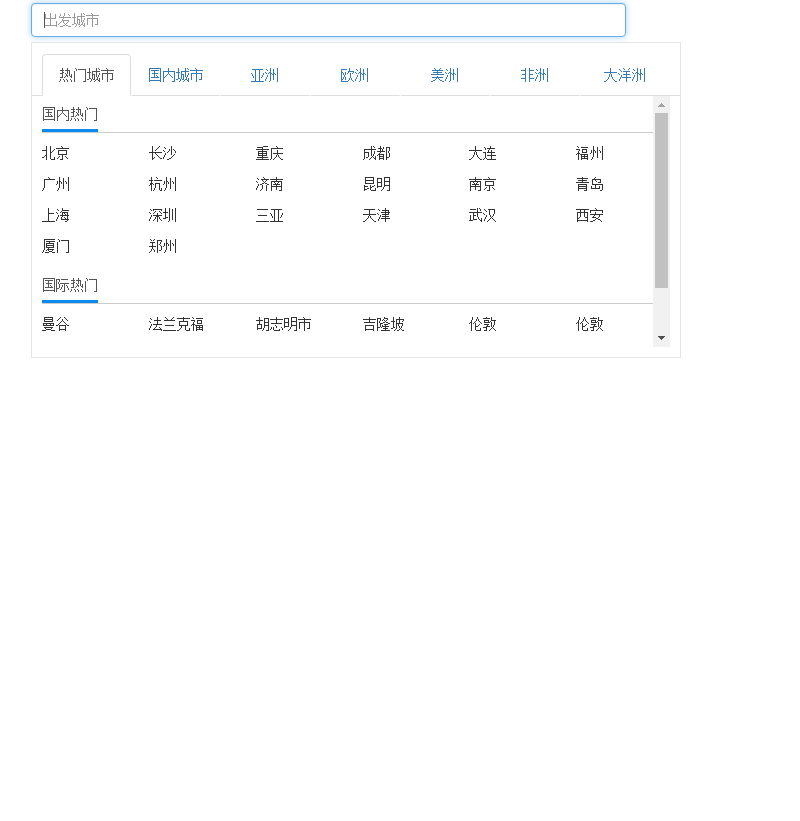
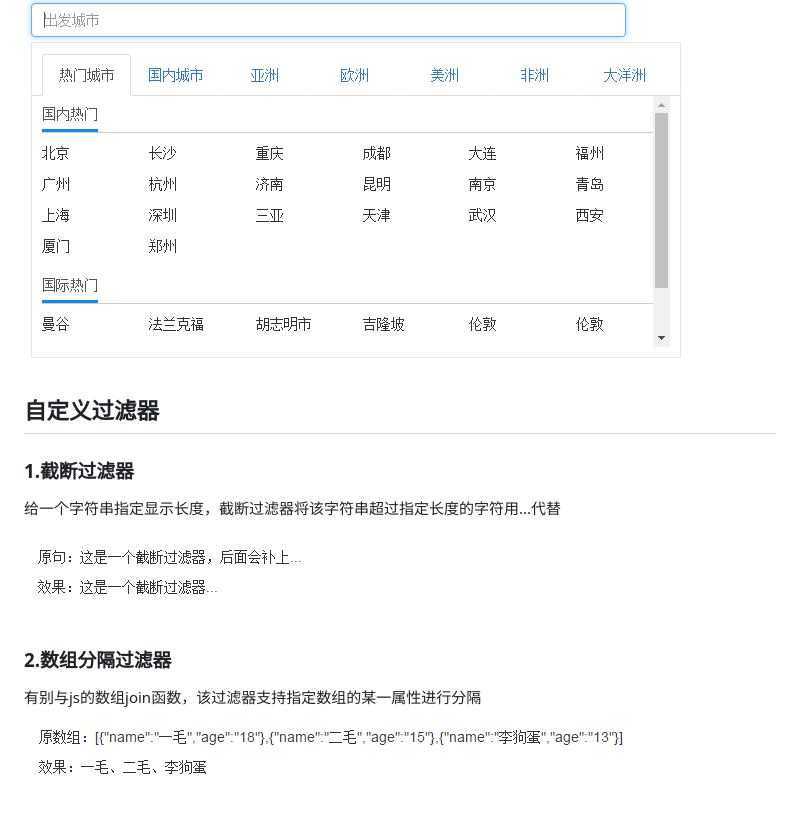
Before and after one commit to WuWeiSen/angular-kickstart, a Markdown page: README.md, the part around the change. Rendered like a GitHub page; pictures changed too: app/images/filter-array-join.png (added), app/images/filter-trim.png (added); blank space fills up the shorter version.

Commit message:
add filter

```diff
--- a/README.md
+++ b/README.md
@@ -29,3 +29,14 @@ ps：修改后，需要自己手动重启
 该城市控件支持选择、搜索城市，目前搜索城市的结果是返回固定数组
 
 ![city](./app/images/city.png)
+
+## 自定义过滤器
+### 1.截断过滤器
+给一个字符串指定显示长度，截断过滤器将该字符串超过指定长度的字符用...代替
+
+![city](./app/images/filter-trim.png)
+
+### 2.数组分隔过滤器
+有别与js的数组join函数，该过滤器支持指定数组的某一属性进行分隔
+
+![city](./app/images/filter-array-join.png)
```
Also changed, not shown: 3 other files.
